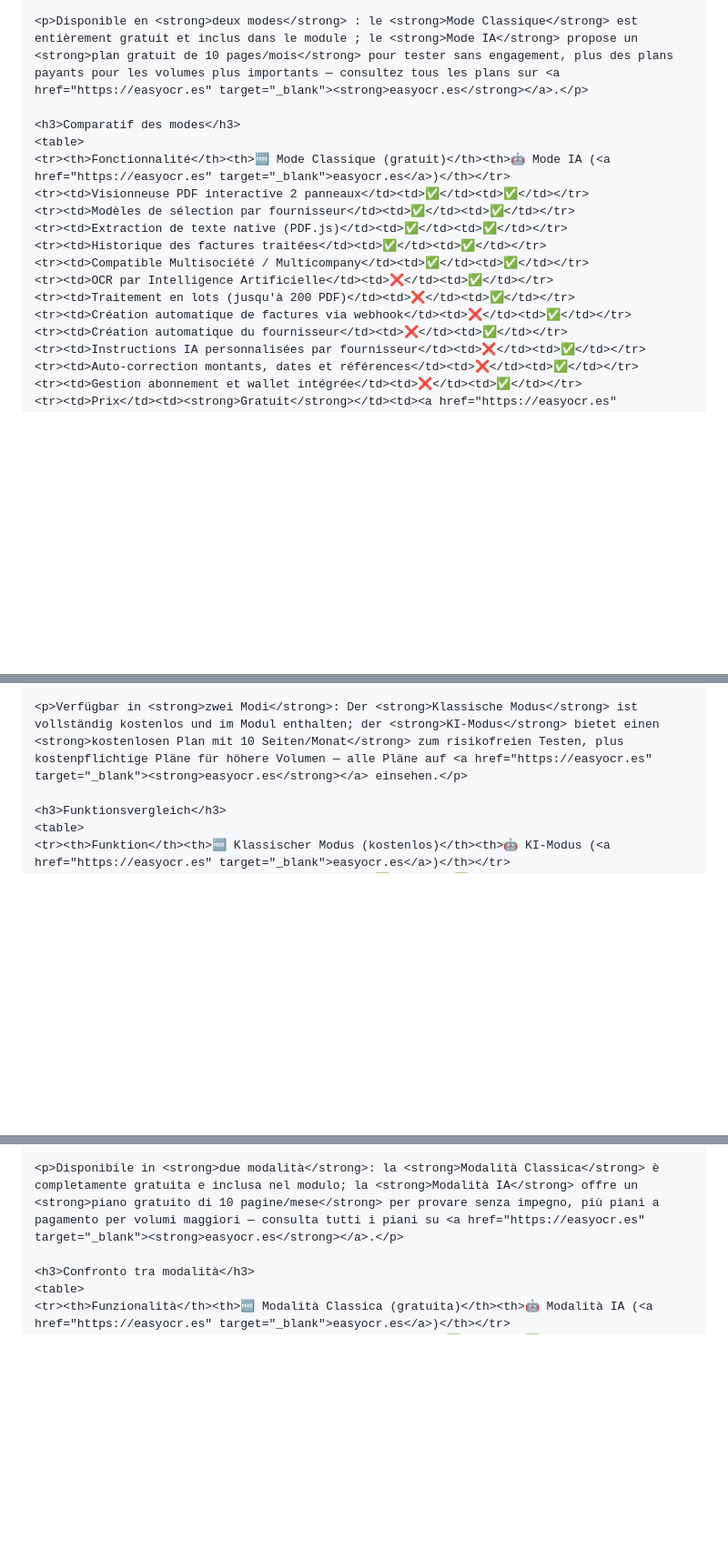
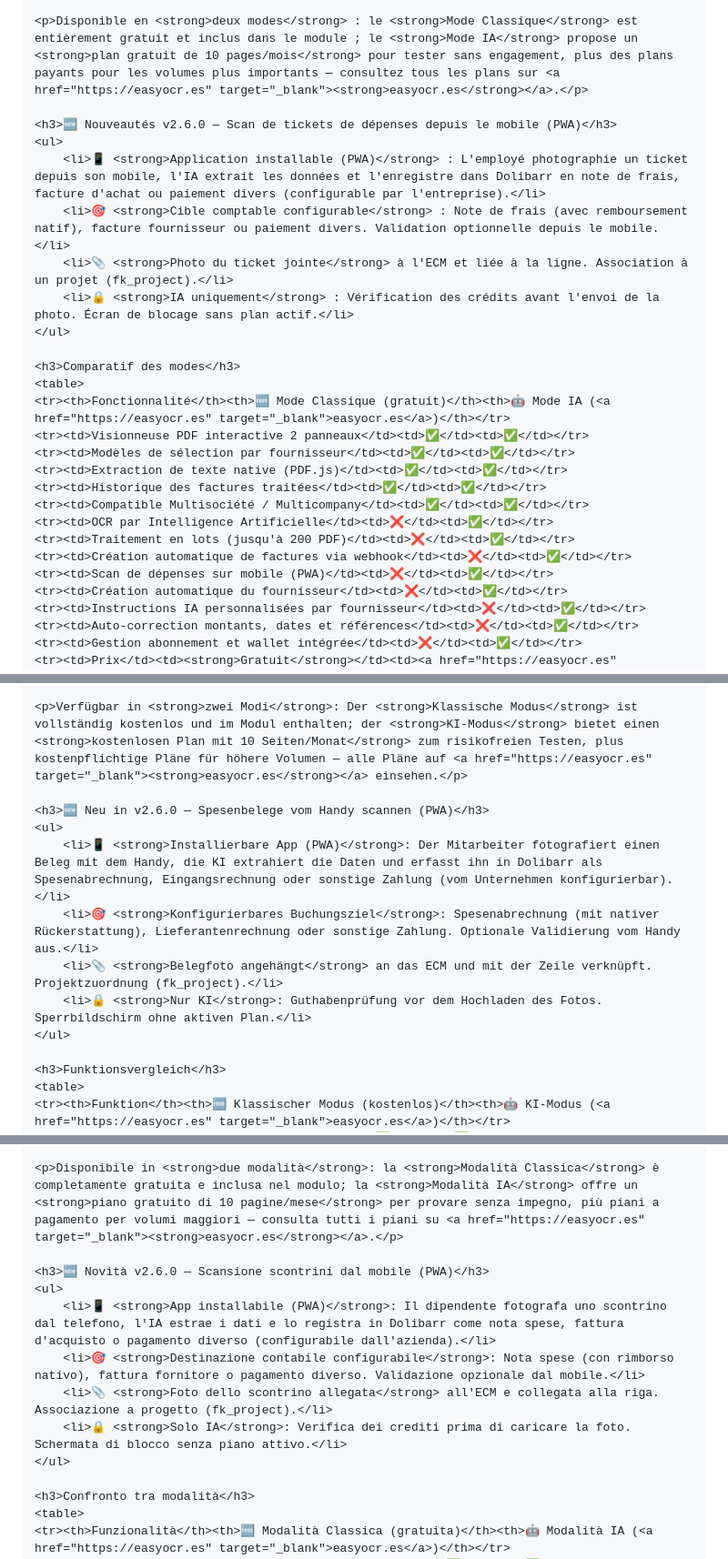
Before and after one commit to EasySoft-Tech-SL/dolibarr-easyocr-module, a Markdown page: DOLISTORE.md, 3 parts joined by grey strips. Shown at 91% size. Rendered like a GitHub page; blank space fills up the shorter version.

```diff
--- a/DOLISTORE.md
+++ b/DOLISTORE.md
@@ -271,6 +289,14 @@ Automatisez le traitement des factures fournisseur dans Dolibarr grâce à l'OCR
 <p><strong>EasyOcr</strong> est le module Dolibarr qui supprime la saisie manuelle des données sur les factures fournisseur. Importez le PDF, laissez l'IA extraire fournisseur, numéro TVA, lignes et totaux, et Dolibarr crée automatiquement la facture validée. Sans frappe. Sans erreurs.</p>
 
 <p>Disponible en <strong>deux modes</strong> : le <strong>Mode Classique</strong> est entièrement gratuit et inclus dans le module ; le <strong>Mode IA</strong> propose un <strong>plan gratuit de 10 pages/mois</strong> pour tester sans engagement, plus des plans payants pour les volumes plus importants — consultez tous les plans sur <a href="https://easyocr.es" target="_blank"><strong>easyocr.es</strong></a>.</p>
+
+<h3>🆕 Nouveautés v2.6.0 — Scan de tickets de dépenses depuis le mobile (PWA)</h3>
+<ul>
+    <li>📱 <strong>Application installable (PWA)</strong> : L'employé photographie un ticket depuis son mobile, l'IA extrait les données et l'enregistre dans Dolibarr en note de frais, facture d'achat ou paiement divers (configurable par l'entreprise).</li>
+    <li>🎯 <strong>Cible comptable configurable</strong> : Note de frais (avec remboursement natif), facture fournisseur ou paiement divers. Validation optionnelle depuis le mobile.</li>
+    <li>📎 <strong>Photo du ticket jointe</strong> à l'ECM et liée à la ligne. Association à un projet (fk_project).</li>
+    <li>🔒 <strong>IA uniquement</strong> : Vérification des crédits avant l'envoi de la photo. Écran de blocage sans plan actif.</li>
+</ul>
 
 <h3>Comparatif des modes</h3>
 <table>
@@ -283,6 +309,7 @@ Automatisez le traitement des factures fournisseur dans Dolibarr grâce à l'OCR
 <tr><td>OCR par Intelligence Artificielle</td><td>❌</td><td>✅</td></tr>
 <tr><td>Traitement en lots (jusqu'à 200 PDF)</td><td>❌</td><td>✅</td></tr>
 <tr><td>Création automatique de factures via webhook</td><td>❌</td><td>✅</td></tr>
+<tr><td>Scan de dépenses sur mobile (PWA)</td><td>❌</td><td>✅</td></tr>
 <tr><td>Création automatique du fournisseur</td><td>❌</td><td>✅</td></tr>
 <tr><td>Instructions IA personnalisées par fournisseur</td><td>❌</td><td>✅</td></tr>
 <tr><td>Auto-correction montants, dates et références</td><td>❌</td><td>✅</td></tr>
@@ -383,6 +410,14 @@ Verarbeitung von Lieferantenrechnungen in Dolibarr mit KI-OCR. Kostenloser klass
 <p><strong>EasyOcr</strong> ist das Dolibarr-Modul, das die manuelle Dateneingabe bei Lieferantenrechnungen eliminiert. Laden Sie das PDF hoch, lassen Sie die KI Lieferant, Steuernummer, Positionen und Summen extrahieren — und Dolibarr erstellt die validierte Rechnung automatisch. Kein Tippen. Keine Fehler.</p>
 
 <p>Verfügbar in <strong>zwei Modi</strong>: Der <strong>Klassische Modus</strong> ist vollständig kostenlos und im Modul enthalten; der <strong>KI-Modus</strong> bietet einen <strong>kostenlosen Plan mit 10 Seiten/Monat</strong> zum risikofreien Testen, plus kostenpflichtige Pläne für höhere Volumen — alle Pläne auf <a href="https://easyocr.es" target="_blank"><strong>easyocr.es</strong></a> einsehen.</p>
+
+<h3>🆕 Neu in v2.6.0 — Spesenbelege vom Handy scannen (PWA)</h3>
+<ul>
+    <li>📱 <strong>Installierbare App (PWA)</strong>: Der Mitarbeiter fotografiert einen Beleg mit dem Handy, die KI extrahiert die Daten und erfasst ihn in Dolibarr als Spesenabrechnung, Eingangsrechnung oder sonstige Zahlung (vom Unternehmen konfigurierbar).</li>
+    <li>🎯 <strong>Konfigurierbares Buchungsziel</strong>: Spesenabrechnung (mit nativer Rückerstattung), Lieferantenrechnung oder sonstige Zahlung. Optionale Validierung vom Handy aus.</li>
+    <li>📎 <strong>Belegfoto angehängt</strong> an das ECM und mit der Zeile verknüpft. Projektzuordnung (fk_project).</li>
+    <li>🔒 <strong>Nur KI</strong>: Guthabenprüfung vor dem Hochladen des Fotos. Sperrbildschirm ohne aktiven Plan.</li>
+</ul>
 
 <h3>Funktionsvergleich</h3>
 <table>
@@ -495,6 +531,14 @@ Automatizza l'elaborazione delle fatture fornitori in Dolibarr con OCR basato su
 <p><strong>EasyOcr</strong> è il modulo Dolibarr che elimina l'inserimento manuale dei dati nelle fatture fornitori. Carica il PDF, lascia che l'IA estragga fornitore, partita IVA, righe e totali — e Dolibarr crea automaticamente la fattura validata. Senza digitare. Senza errori.</p>
 
 <p>Disponibile in <strong>due modalità</strong>: la <strong>Modalità Classica</strong> è completamente gratuita e inclusa nel modulo; la <strong>Modalità IA</strong> offre un <strong>piano gratuito di 10 pagine/mese</strong> per provare senza impegno, più piani a pagamento per volumi maggiori — consulta tutti i piani su <a href="https://easyocr.es" target="_blank"><strong>easyocr.es</strong></a>.</p>
+
+<h3>🆕 Novità v2.6.0 — Scansione scontrini dal mobile (PWA)</h3>
+<ul>
+    <li>📱 <strong>App installabile (PWA)</strong>: Il dipendente fotografa uno scontrino dal telefono, l'IA estrae i dati e lo registra in Dolibarr come nota spese, fattura d'acquisto o pagamento diverso (configurabile dall'azienda).</li>
+    <li>🎯 <strong>Destinazione contabile configurabile</strong>: Nota spese (con rimborso nativo), fattura fornitore o pagamento diverso. Validazione opzionale dal mobile.</li>
+    <li>📎 <strong>Foto dello scontrino allegata</strong> all'ECM e collegata alla riga. Associazione a progetto (fk_project).</li>
+    <li>🔒 <strong>Solo IA</strong>: Verifica dei crediti prima di caricare la foto. Schermata di blocco senza piano attivo.</li>
+</ul>
 
 <h3>Confronto tra modalità</h3>
 <table>
```
Also changed, not shown: other parts of DOLISTORE.md (+26 -6 lines).
